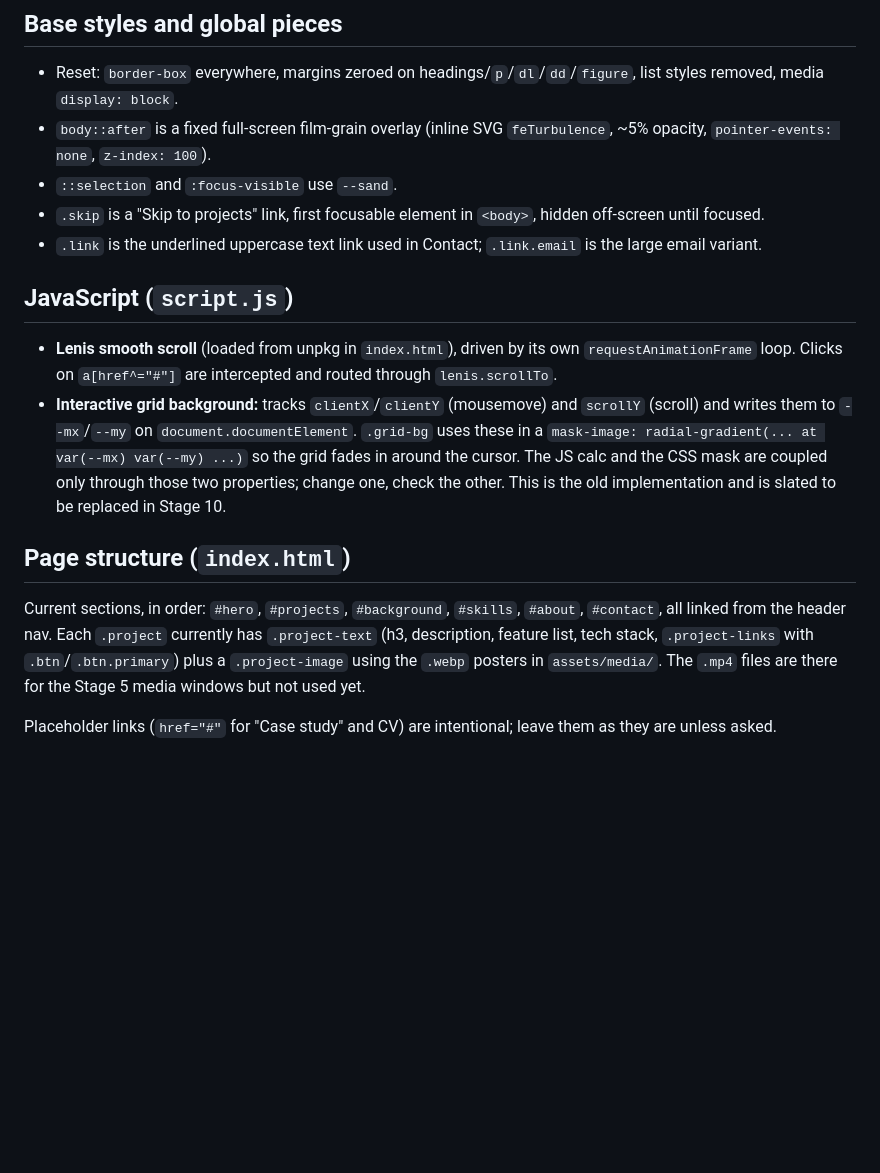
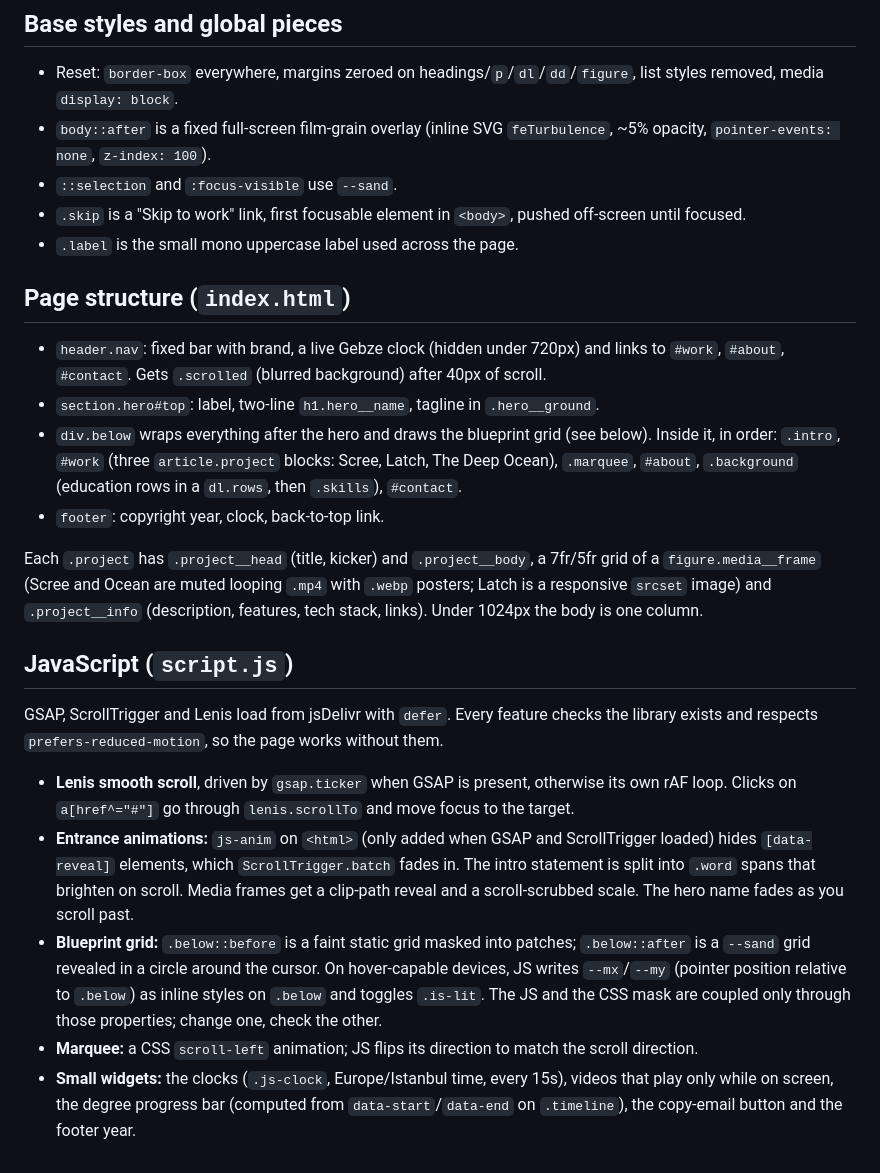
Before and after one commit to Mohammed-ALAklouk/Personal-site, a Markdown page: CLAUDE.md, the part around one of its changes. GitHub-like rendering; blank space fills up the shorter version.

```diff
--- a/CLAUDE.md
+++ b/CLAUDE.md
@@ -54,16 +54,24 @@ python -m http.server 5501
 - Reset: `border-box` everywhere, margins zeroed on headings/`p`/`dl`/`dd`/`figure`, list styles removed, media `display: block`.
 - `body::after` is a fixed full-screen film-grain overlay (inline SVG `feTurbulence`, ~5% opacity, `pointer-events: none`, `z-index: 100`).
 - `::selection` and `:focus-visible` use `--sand`.
-- `.skip` is a "Skip to projects" link, first focusable element in `<body>`, hidden off-screen until focused.
-- `.link` is the underlined uppercase text link used in Contact; `.link.email` is the large email variant.
+- `.skip` is a "Skip to work" link, first focusable element in `<body>`, pushed off-screen until focused.
+- `.label` is the small mono uppercase label used across the page.
+
+## Page structure (`index.html`)
+
+- `header.nav`: fixed bar with brand, a live Gebze clock (hidden under 720px) and links to `#work`, `#about`, `#contact`. Gets `.scrolled` (blurred background) after 40px of scroll.
+- `section.hero#top`: label, two-line `h1.hero__name`, tagline in `.hero__ground`.
+- `div.below` wraps everything after the hero and draws the blueprint grid (see below). Inside it, in order: `.intro`, `#work` (three `article.project` blocks: Scree, Latch, The Deep Ocean), `.marquee`, `#about`, `.background` (education rows in a `dl.rows`, then `.skills`), `#contact`.
+- `footer`: copyright year, clock, back-to-top link.
+
+Each `.project` has `.project__head` (title, kicker) and `.project__body`, a 7fr/5fr grid of a `figure.media__frame` (Scree and Ocean are muted looping `.mp4` with `.webp` posters; Latch is a responsive `srcset` image) and `.project__info` (description, features, tech stack, links). Under 1024px the body is one column.
 
 ## JavaScript (`script.js`)
 
-- **Lenis smooth scroll** (loaded from unpkg in `index.html`), driven by its own `requestAnimationFrame` loop. Clicks on `a[href^="#"]` are intercepted and routed through `lenis.scrollTo`.
-- **Interactive grid background:** tracks `clientX`/`clientY` (mousemove) and `scrollY` (scroll) and writes them to `--mx`/`--my` on `document.documentElement`. `.grid-bg` uses these in a `mask-image: radial-gradient(... at var(--mx) var(--my) ...)` so the grid fades in around the cursor. The JS calc and the CSS mask are coupled only through those two properties; change one, check the other. This is the old implementation and is slated to be replaced in Stage 10.
+GSAP, ScrollTrigger and Lenis load from jsDelivr with `defer`. Every feature checks the library exists and respects `prefers-reduced-motion`, so the page works without them.
 
-## Page structure (`index.html`)
-
-Current sections, in order: `#hero`, `#projects`, `#background`, `#skills`, `#about`, `#contact`, all linked from the header nav. Each `.project` currently has `.project-text` (h3, description, feature list, tech stack, `.project-links` with `.btn`/`.btn.primary`) plus a `.project-image` using the `.webp` posters in `assets/media/`. The `.mp4` files are there for the Stage 5 media windows but not used yet.
-
-Placeholder links (`href="#"` for "Case study" and CV) are intentional; leave them as they are unless asked.
+- **Lenis smooth scroll**, driven by `gsap.ticker` when GSAP is present, otherwise its own rAF loop. Clicks on `a[href^="#"]` go through `lenis.scrollTo` and move focus to the target.
+- **Entrance animations:** `js-anim` on `<html>` (only added when GSAP and ScrollTrigger loaded) hides `[data-reveal]` elements, which `ScrollTrigger.batch` fades in. The intro statement is split into `.word` spans that brighten on scroll. Media frames get a clip-path reveal and a scroll-scrubbed scale. The hero name fades as you scroll past.
+- **Blueprint grid:** `.below::before` is a faint static grid masked into patches; `.below::after` is a `--sand` grid revealed in a circle around the cursor. On hover-capable devices, JS writes `--mx`/`--my` (pointer position relative to `.below`) as inline styles on `.below` and toggles `.is-lit`. The JS and the CSS mask are coupled only through those properties; change one, check the other.
+- **Marquee:** a CSS `scroll-left` animation; JS flips its direction to match the scroll direction.
+- **Small widgets:** the clocks (`.js-clock`, Europe/Istanbul time, every 15s), videos that play only while on screen, the degree progress bar (computed from `data-start`/`data-end` on `.timeline`), the copy-email button and the footer year.
```
Also changed, not shown: other parts of CLAUDE.md (+15 -15 lines).
